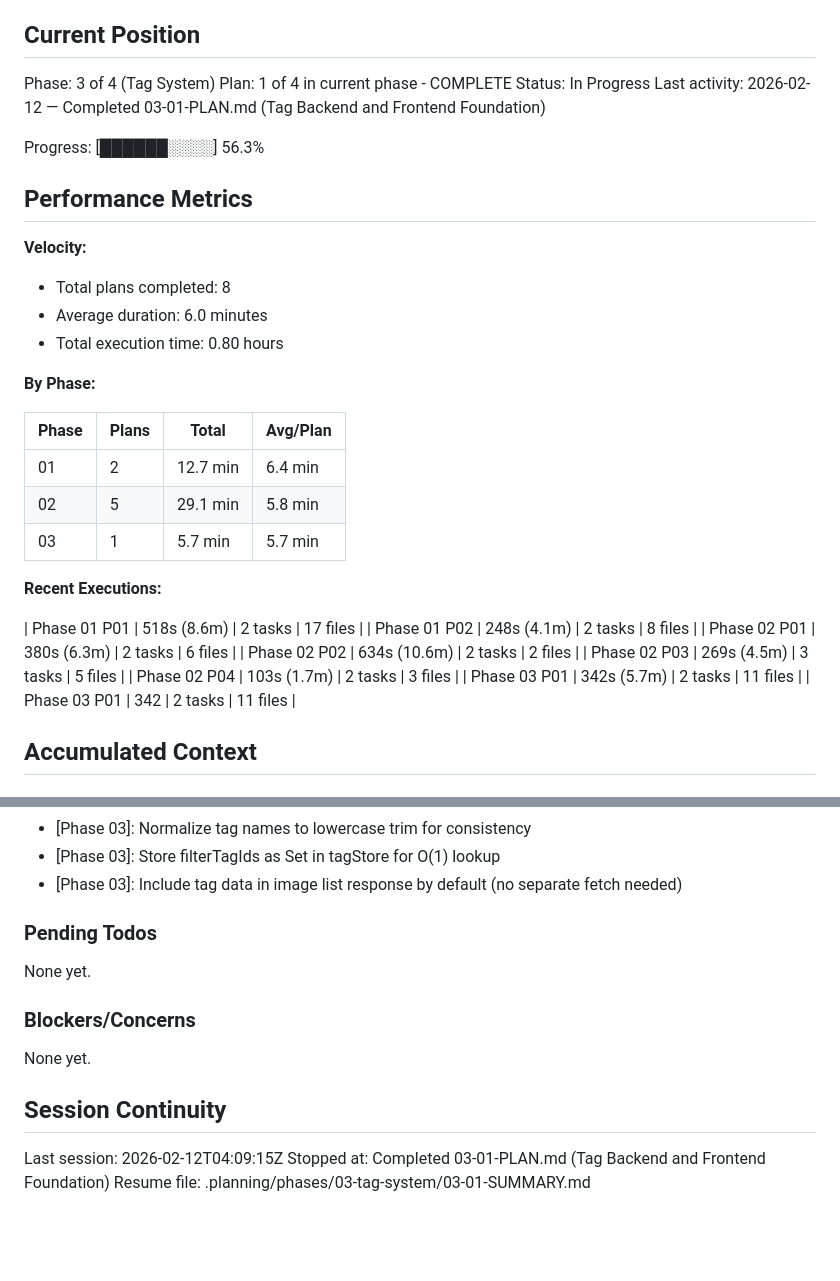
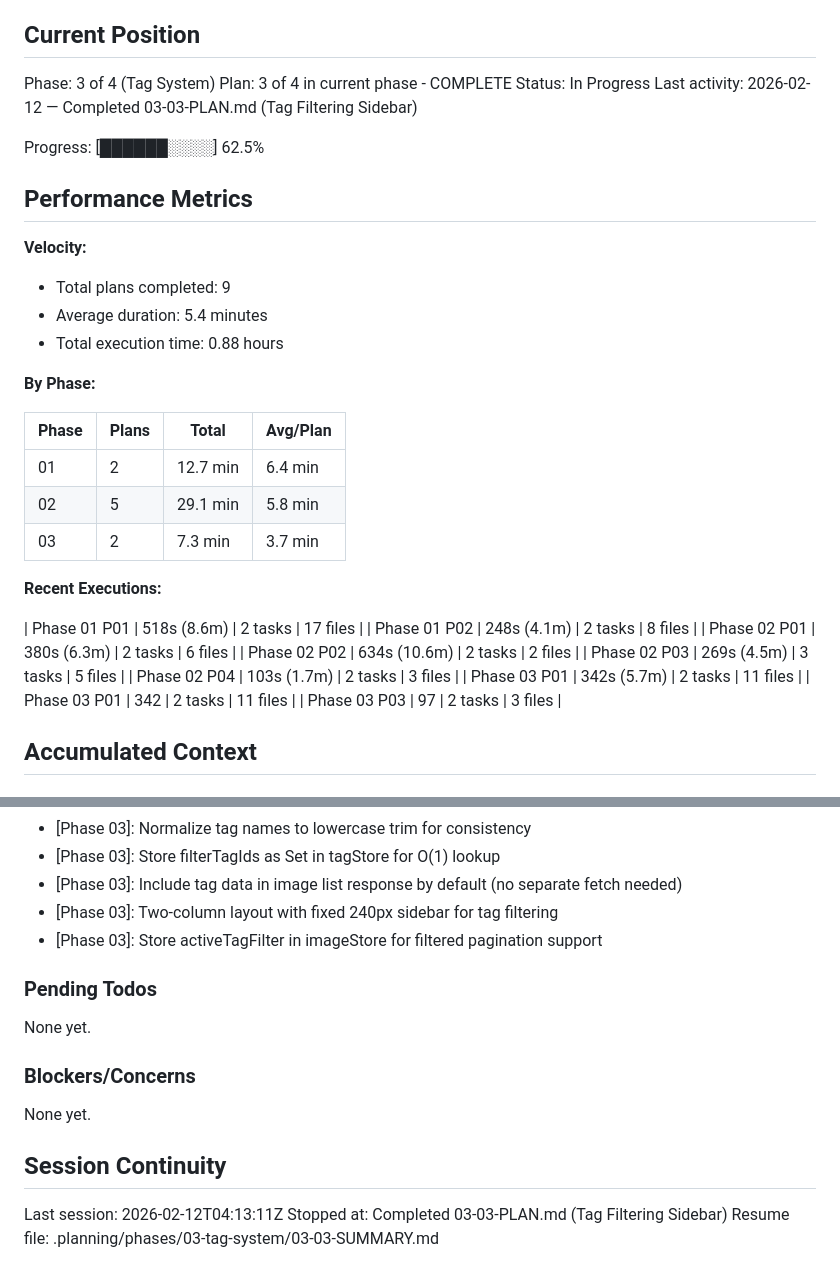
Before and after one commit to MiaowFISH/emohub, a Markdown page: .planning/STATE.md, 2 parts joined by grey strips. GitHub-like rendering; blank space fills up the shorter version.

Commit message:
docs(03-03): complete tag filtering sidebar plan

```diff
--- a/.planning/STATE.md
+++ b/.planning/STATE.md
@@ -10,18 +10,18 @@ See: .planning/PROJECT.md (updated 2026-02-11)
 ## Current Position
 
 Phase: 3 of 4 (Tag System)
-Plan: 1 of 4 in current phase - COMPLETE
+Plan: 3 of 4 in current phase - COMPLETE
 Status: In Progress
-Last activity: 2026-02-12 — Completed 03-01-PLAN.md (Tag Backend and Frontend Foundation)
+Last activity: 2026-02-12 — Completed 03-03-PLAN.md (Tag Filtering Sidebar)
 
-Progress: [██████░░░░] 56.3%
+Progress: [██████░░░░] 62.5%
 
 ## Performance Metrics
 
 **Velocity:**
-- Total plans completed: 8
-- Average duration: 6.0 minutes
-- Total execution time: 0.80 hours
+- Total plans completed: 9
+- Average duration: 5.4 minutes
+- Total execution time: 0.88 hours
 
 **By Phase:**
 
@@ -29,7 +29,7 @@ Progress: [██████░░░░] 56.3%
 |-------|-------|-------|----------|
 | 01 | 2 | 12.7 min | 6.4 min |
 | 02 | 5 | 29.1 min | 5.8 min |
-| 03 | 1 | 5.7 min | 5.7 min |
+| 03 | 2 | 7.3 min | 3.7 min |
 
 **Recent Executions:**
 
@@ -41,6 +41,7 @@ Progress: [██████░░░░] 56.3%
 | Phase 02 P04 | 103s (1.7m) | 2 tasks | 3 files |
 | Phase 03 P01 | 342s (5.7m) | 2 tasks | 11 files |
 | Phase 03 P01 | 342 | 2 tasks | 11 files |
+| Phase 03 P03 | 97 | 2 tasks | 3 files |
 
 ## Accumulated Context
 
@@ -84,6 +85,8 @@ Recent decisions affecting current work:
 - [Phase 03]: Normalize tag names to lowercase trim for consistency
 - [Phase 03]: Store filterTagIds as Set in tagStore for O(1) lookup
 - [Phase 03]: Include tag data in image list response by default (no separate fetch needed)
+- [Phase 03]: Two-column layout with fixed 240px sidebar for tag filtering
+- [Phase 03]: Store activeTagFilter in imageStore for filtered pagination support
 
 ### Pending Todos
 
@@ -95,6 +98,6 @@ None yet.
 
 ## Session Continuity
 
-Last session: 2026-02-12T04:09:15Z
-Stopped at: Completed 03-01-PLAN.md (Tag Backend and Frontend Foundation)
-Resume file: .planning/phases/03-tag-system/03-01-SUMMARY.md
+Last session: 2026-02-12T04:13:11Z
+Stopped at: Completed 03-03-PLAN.md (Tag Filtering Sidebar)
+Resume file: .planning/phases/03-tag-system/03-03-SUMMARY.md
```
Also changed, not shown: 1 other file.
